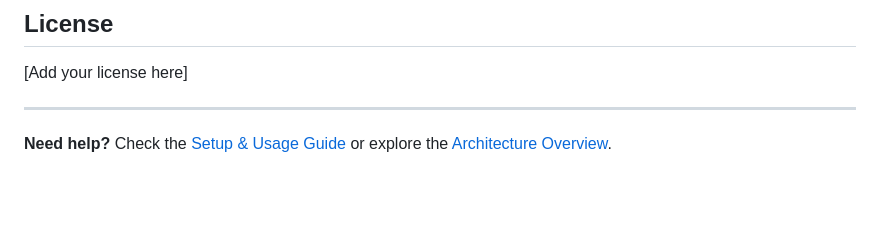
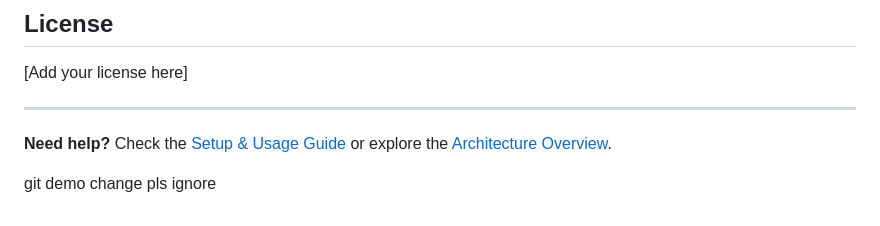
Before and after one commit to Denisapti/CYBERTRACKER, a Markdown page: CyberTrackerDocumentationMDs/README.md, the part around the change. GitHub-like rendering; blank space fills up the shorter version.

Commit message:
showing ppl git

```diff
--- a/CyberTrackerDocumentationMDs/README.md
+++ b/CyberTrackerDocumentationMDs/README.md
@@ -88,3 +88,7 @@ python scanner/main.py /path/to/suspicious/file
 ---
 
 **Need help?** Check the [Setup & Usage Guide](SETUP_AND_USAGE.md) or explore the [Architecture Overview](ARCHITECTURE.md).
+
+
+
+git demo change pls ignore
```
